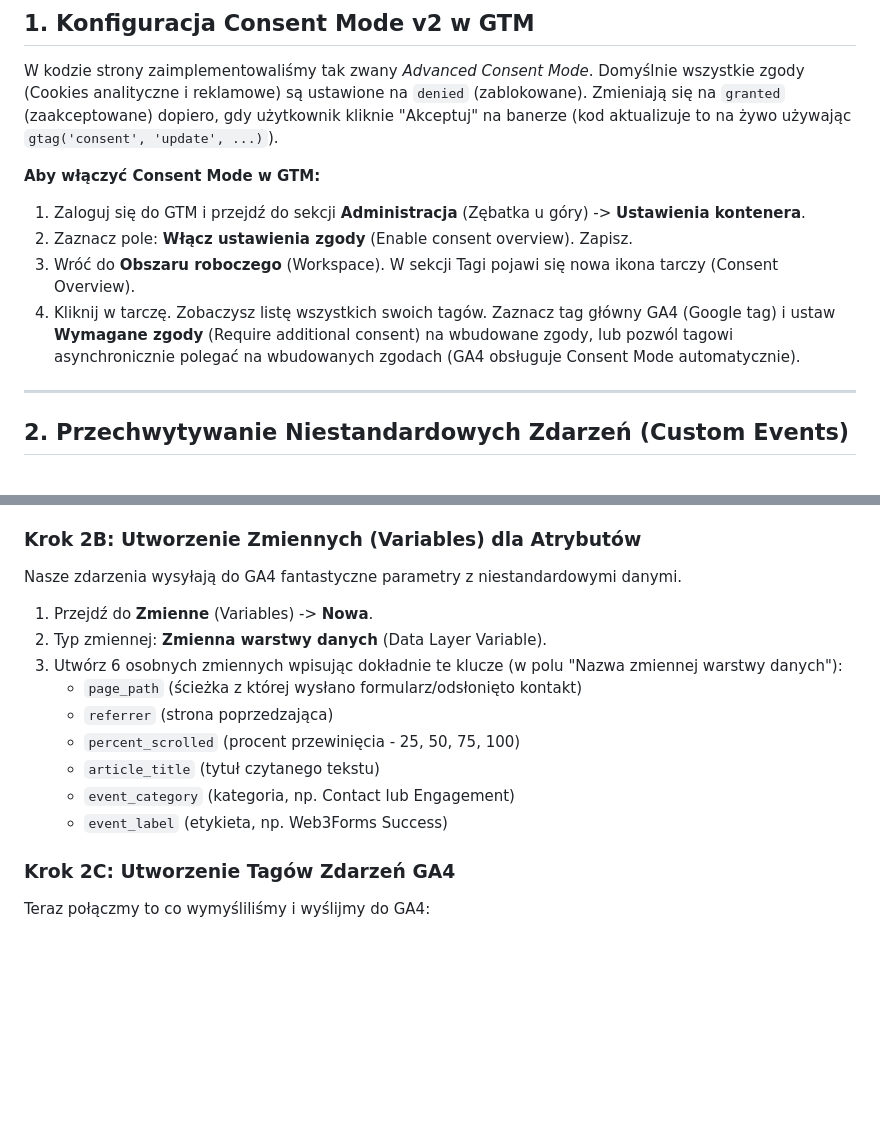
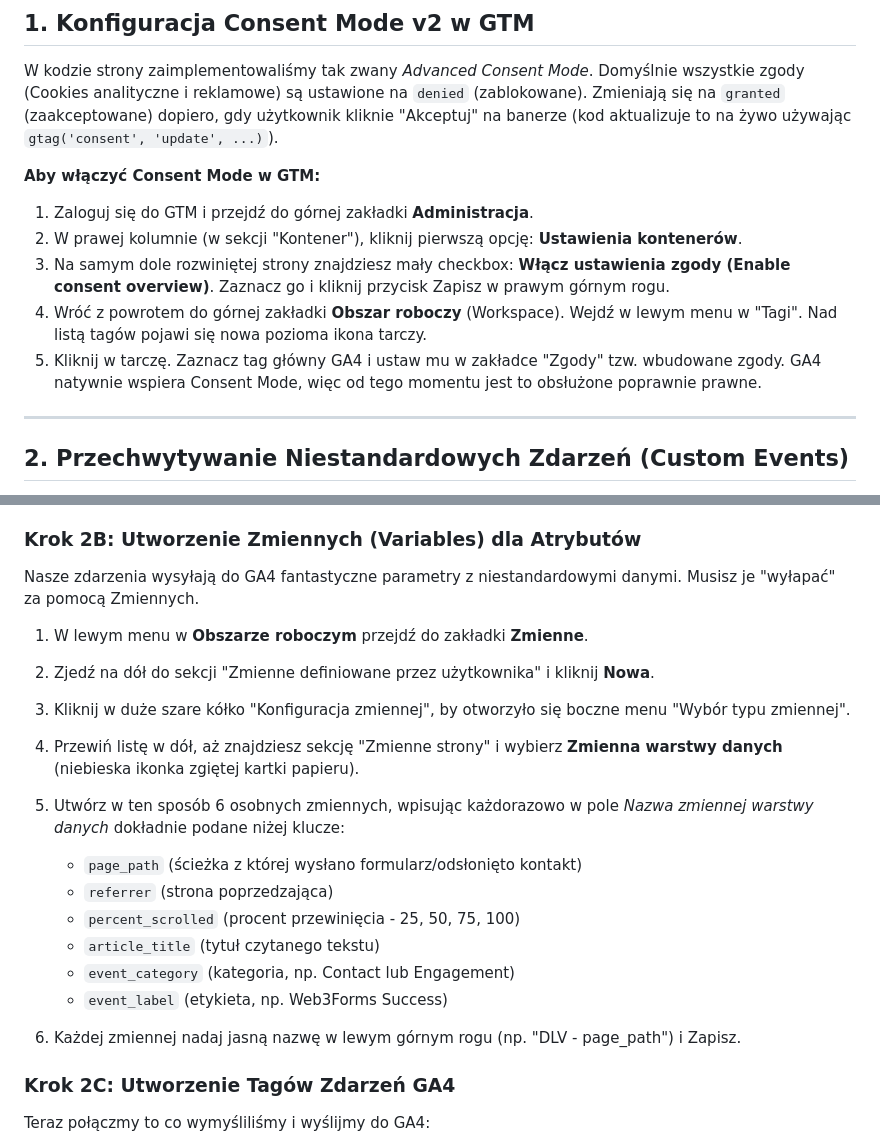
Before and after one commit to xszelagx/xszelagx.github.io, a Markdown page: GTM_SETUP_GUIDE.md, 2 parts joined by grey strips. GitHub-like rendering; blank space fills up the shorter version.

Commit message:
docs: Refine GTM setup instructions to match Polish UI from user screenshots

```diff
--- a/GTM_SETUP_GUIDE.md
+++ b/GTM_SETUP_GUIDE.md
@@ -8,10 +8,11 @@ Aby strona w pełni przetwarzała niestandardowe zdarzenia (Custom Events) zakod
 W kodzie strony zaimplementowaliśmy tak zwany *Advanced Consent Mode*. Domyślnie wszystkie zgody (Cookies analityczne i reklamowe) są ustawione na `denied` (zablokowane). Zmieniają się na `granted` (zaakceptowane) dopiero, gdy użytkownik kliknie "Akceptuj" na banerze (kod aktualizuje to na żywo używając `gtag('consent', 'update', ...)`).
 
 **Aby włączyć Consent Mode w GTM:**
-1. Zaloguj się do GTM i przejdź do sekcji **Administracja** (Zębatka u góry) -> **Ustawienia kontenera**.
-2. Zaznacz pole: **Włącz ustawienia zgody** (Enable consent overview). Zapisz.
-3. Wróć do **Obszaru roboczego** (Workspace). W sekcji Tagi pojawi się nowa ikona tarczy (Consent Overview).
-4. Kliknij w tarczę. Zobaczysz listę wszystkich swoich tagów. Zaznacz tag główny GA4 (Google tag) i ustaw **Wymagane zgody** (Require additional consent) na wbudowane zgody, lub pozwól tagowi asynchronicznie polegać na wbudowanych zgodach (GA4 obsługuje Consent Mode automatycznie).
+1. Zaloguj się do GTM i przejdź do górnej zakładki **Administracja**.
+2. W prawej kolumnie (w sekcji "Kontener"), kliknij pierwszą opcję: **Ustawienia kontenerów**.
+3. Na samym dole rozwiniętej strony znajdziesz mały checkbox: **Włącz ustawienia zgody (Enable consent overview)**. Zaznacz go i kliknij przycisk Zapisz w prawym górnym rogu.
+4. Wróć z powrotem do górnej zakładki **Obszar roboczy** (Workspace). Wejdź w lewym menu w "Tagi". Nad listą tagów pojawi się nowa pozioma ikona tarczy.
+5. Kliknij w tarczę. Zaznacz tag główny GA4 i ustaw mu w zakładce "Zgody" tzw. wbudowane zgody. GA4 natywnie wspiera Consent Mode, więc od tego momentu jest to obsłużone poprawnie prawne.
 
 ---
 
@@ -31,16 +32,20 @@ Musisz stworzyć 3 reguły nasłuchujące w GTM:
 4. Zapisz każdą z nich (np. jako "Trigger - Generate Lead").
 
 ### Krok 2B: Utworzenie Zmiennych (Variables) dla Atrybutów
-Nasze zdarzenia wysyłają do GA4 fantastyczne parametry z niestandardowymi danymi.
-1. Przejdź do **Zmienne** (Variables) -> **Nowa**.
-2. Typ zmiennej: **Zmienna warstwy danych** (Data Layer Variable).
-3. Utwórz 6 osobnych zmiennych wpisując dokładnie te klucze (w polu "Nazwa zmiennej warstwy danych"):
+Nasze zdarzenia wysyłają do GA4 fantastyczne parametry z niestandardowymi danymi. Musisz je "wyłapać" za pomocą Zmiennych.
+1. W lewym menu w **Obszarze roboczym** przejdź do zakładki **Zmienne**.
+2. Zjedź na dół do sekcji "Zmienne definiowane przez użytkownika" i kliknij **Nowa**.
+3. Kliknij w duże szare kółko "Konfiguracja zmiennej", by otworzyło się boczne menu "Wybór typu zmiennej".
+4. Przewiń listę w dół, aż znajdziesz sekcję "Zmienne strony" i wybierz **Zmienna warstwy danych** (niebieska ikonka zgiętej kartki papieru).
+5. Utwórz w ten sposób 6 osobnych zmiennych, wpisując każdorazowo w pole *Nazwa zmiennej warstwy danych* dokładnie podane niżej klucze:
    - `page_path` (ścieżka z której wysłano formularz/odsłonięto kontakt)
    - `referrer` (strona poprzedzająca)
    - `percent_scrolled` (procent przewinięcia - 25, 50, 75, 100)
    - `article_title` (tytuł czytanego tekstu)
    - `event_category` (kategoria, np. Contact lub Engagement)
    - `event_label` (etykieta, np. Web3Forms Success)
+
+6. Każdej zmiennej nadaj jasną nazwę w lewym górnym rogu (np. "DLV - page_path") i Zapisz.
 
 ### Krok 2C: Utworzenie Tagów Zdarzeń GA4
 Teraz połączmy to co wymyśliliśmy i wyślijmy do GA4:
```
